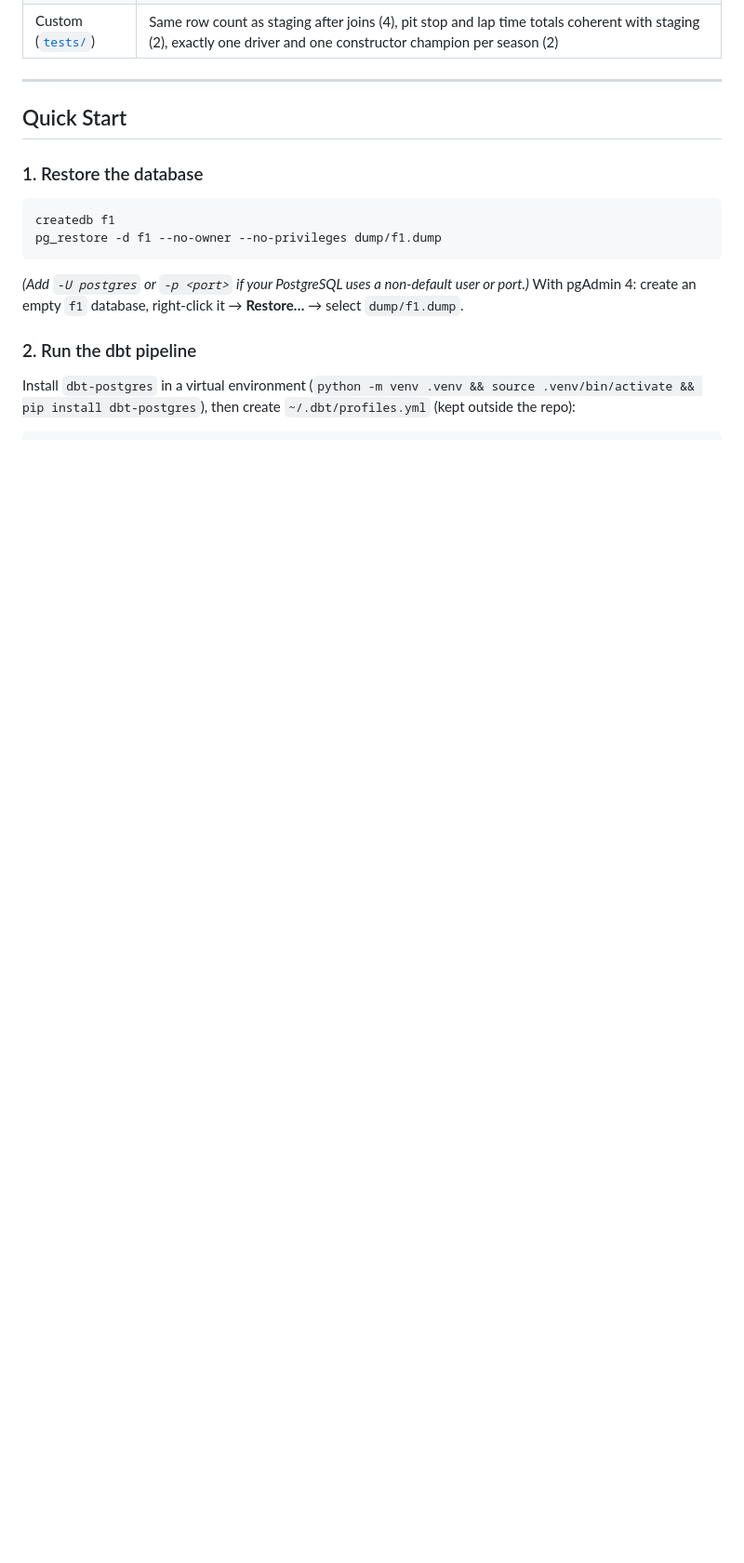
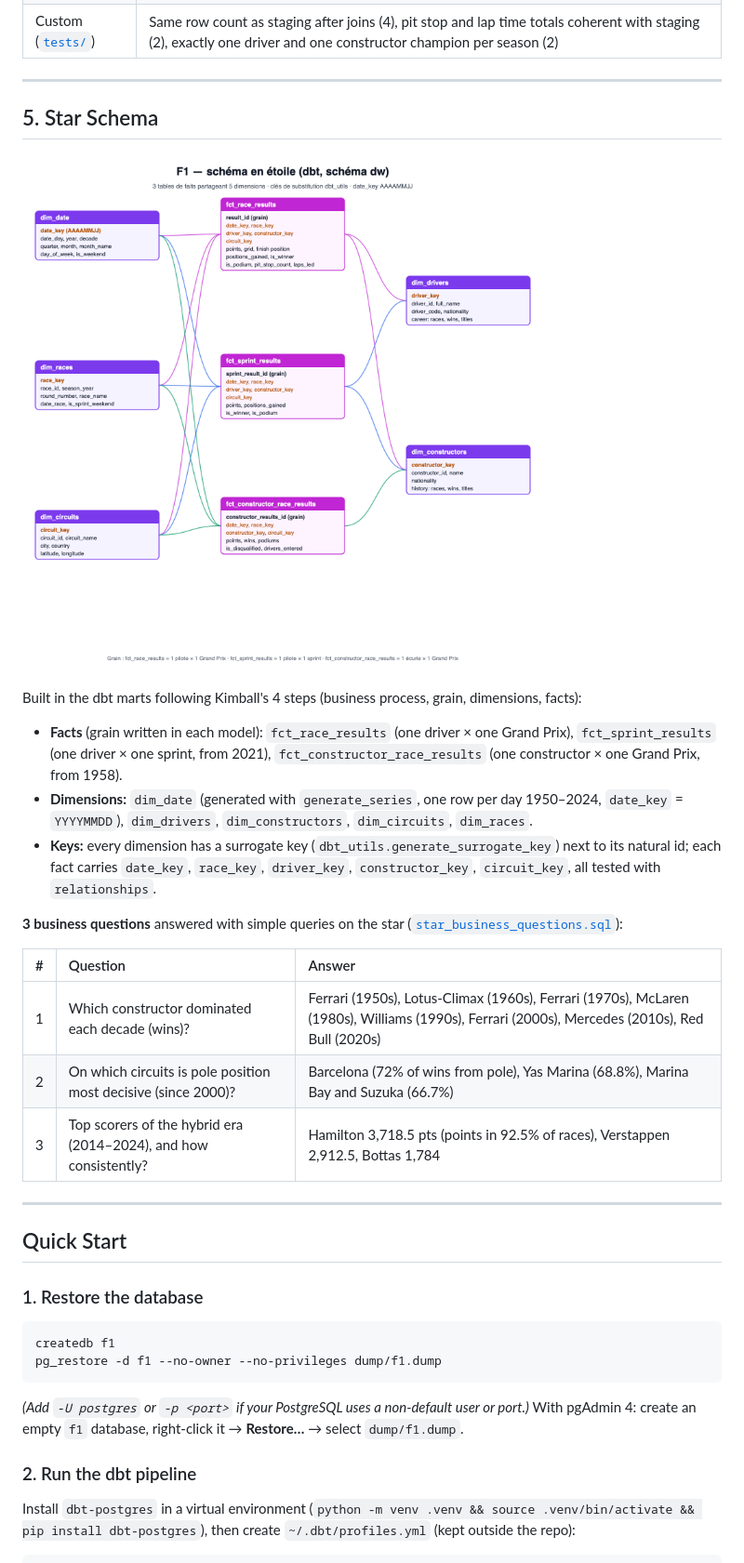
Before and after one commit to ganpat-patel-012/YNOV-SQL-F1, a Markdown page: README.md, the part around one of its changes. Shown at 93% size. Drawn GitHub-style; pictures changed too: docs/schema_etoile.png (added); blank space fills up the shorter version.

```diff
--- a/README.md
+++ b/README.md
@@ -113,4 +114,24 @@ Every model has a description; every mart states its **grain** (what one row rep
 | Custom ([`tests/`](f1_dbt/tests/)) | Same row count as staging after joins (4), pit stop and lap time totals coherent with staging (2), exactly one driver and one constructor champion per season (2) |
+
+---
+
+## 5. Star Schema
+
+![Star schema](docs/schema_etoile.png)
+
+Built in the dbt marts following Kimball's 4 steps (business process, grain, dimensions, facts):
+
+- **Facts** (grain written in each model): `fct_race_results` (one driver × one Grand Prix), `fct_sprint_results` (one driver × one sprint, from 2021), `fct_constructor_race_results` (one constructor × one Grand Prix, from 1958).
+- **Dimensions:** `dim_date` (generated with `generate_series`, one row per day 1950–2024, `date_key` = `YYYYMMDD`), `dim_drivers`, `dim_constructors`, `dim_circuits`, `dim_races`.
+- **Keys:** every dimension has a surrogate key (`dbt_utils.generate_surrogate_key`) next to its natural id; each fact carries `date_key`, `race_key`, `driver_key`, `constructor_key`, `circuit_key`, all tested with `relationships`.
+
+**3 business questions** answered with simple queries on the star ([`star_business_questions.sql`](sql/assignments/tache_3/star_business_questions.sql)):
+
+| # | Question | Answer |
+| :--- | :--- | :--- |
+| 1 | Which constructor dominated each decade (wins)? | Ferrari (1950s), Lotus-Climax (1960s), Ferrari (1970s), McLaren (1980s), Williams (1990s), Ferrari (2000s), Mercedes (2010s), Red Bull (2020s) |
+| 2 | On which circuits is pole position most decisive (since 2000)? | Barcelona (72% of wins from pole), Yas Marina (68.8%), Marina Bay and Suzuka (66.7%) |
+| 3 | Top scorers of the hybrid era (2014–2024), and how consistently? | Hamilton 3,718.5 pts (points in 92.5% of races), Verstappen 2,912.5, Bottas 1,784 |
 
 ---
 
```
Also changed, not shown: other parts of README.md (+8 -5 lines), 10 other files.
